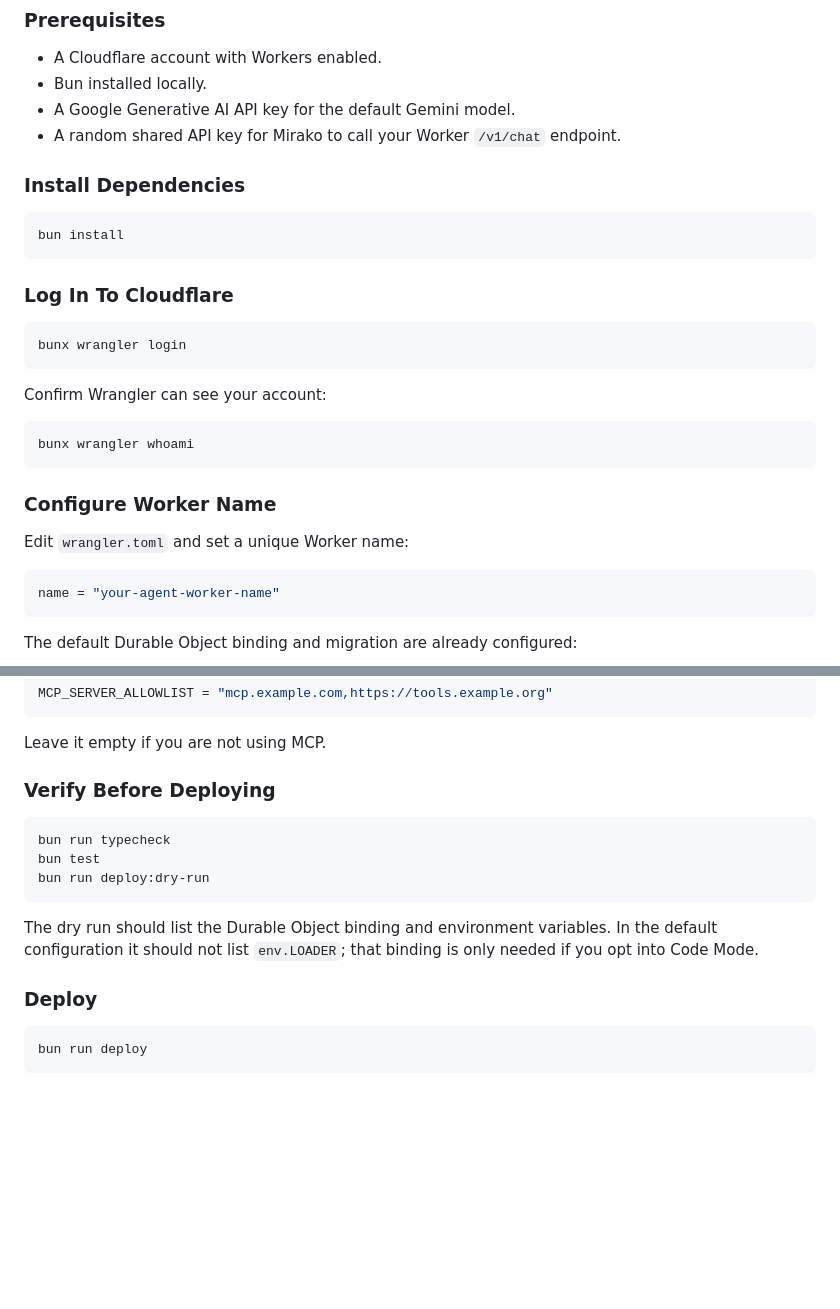
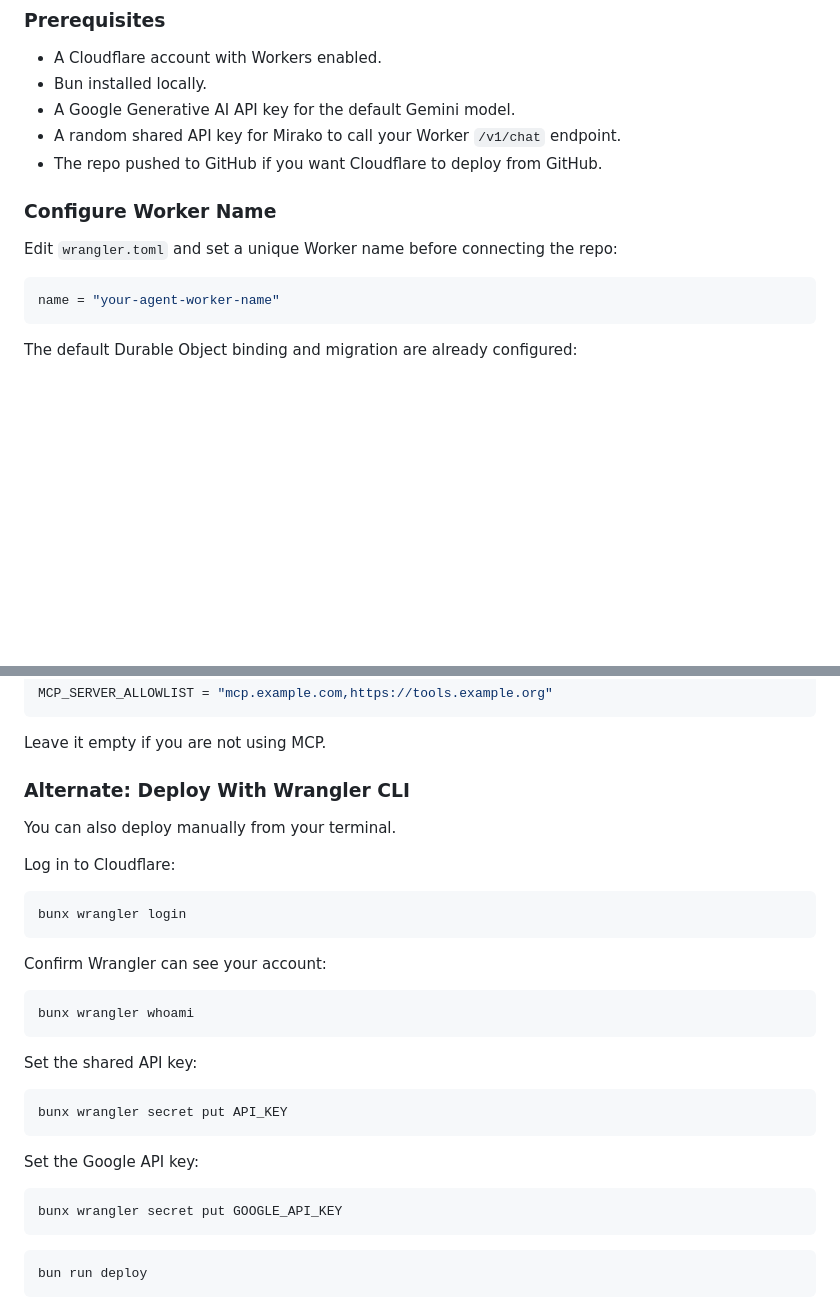
Before and after one commit to mirako-ai/mirako-interactive-agent, a Markdown page: DEPLOY.md, 2 parts joined by grey strips. Drawn GitHub-style; blank space fills up the shorter version.

````diff
--- a/DEPLOY.md
+++ b/DEPLOY.md
@@ -12,28 +12,11 @@ Code Mode is disabled by default and the default `wrangler.toml` does not requir
 - Bun installed locally.
 - A Google Generative AI API key for the default Gemini model.
 - A random shared API key for Mirako to call your Worker `/v1/chat` endpoint.
-
-### Install Dependencies
-
-```bash
-bun install
-```
-
-### Log In To Cloudflare
-
-```bash
-bunx wrangler login
-```
-
-Confirm Wrangler can see your account:
-
-```bash
-bunx wrangler whoami
-```
+- The repo pushed to GitHub if you want Cloudflare to deploy from GitHub.
 
 ### Configure Worker Name
 
-Edit `wrangler.toml` and set a unique Worker name:
+Edit `wrangler.toml` and set a unique Worker name before connecting the repo:
 
 ```toml
 name = "your-agent-worker-name"
@@ -86,17 +90,33 @@ MCP_SERVER_ALLOWLIST = "mcp.example.com,https://tools.example.org"
 
 Leave it empty if you are not using MCP.
 
-### Verify Before Deploying
+### Alternate: Deploy With Wrangler CLI
+
+You can also deploy manually from your terminal.
+
+Log in to Cloudflare:
 
 ```bash
-bun run typecheck
-bun test
-bun run deploy:dry-run
+bunx wrangler login
 ```
 
-The dry run should list the Durable Object binding and environment variables. In the default configuration it should not list `env.LOADER`; that binding is only needed if you opt into Code Mode.
+Confirm Wrangler can see your account:
 
-### Deploy
+```bash
+bunx wrangler whoami
+```
+
+Set the shared API key:
+
+```bash
+bunx wrangler secret put API_KEY
+```
+
+Set the Google API key:
+
+```bash
+bunx wrangler secret put GOOGLE_API_KEY
+```
 
 ```bash
 bun run deploy
````
Also changed, not shown: other parts of DEPLOY.md (+36 -16 lines).
